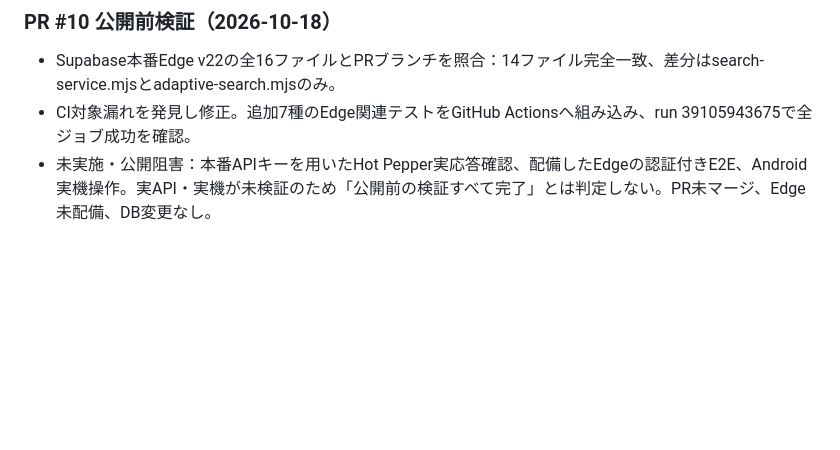
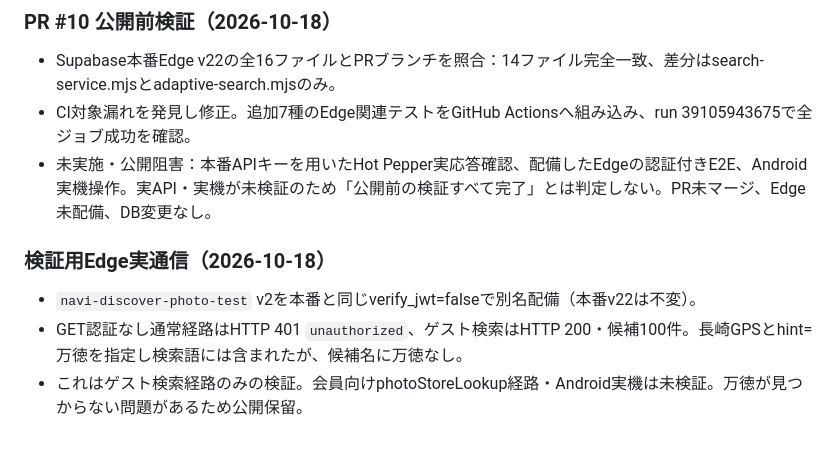
Before and after one commit to haraken59-bot/haraken-navi, a Markdown page: NAVI_STATUS.md, the part around the change. Rendered like a GitHub page; blank space fills up the shorter version.

Commit message:
docs: record live staging Edge HTTP findings and unresolved Mantoku lookup

```diff
--- a/NAVI_STATUS.md
+++ b/NAVI_STATUS.md
@@ -172,3 +172,8 @@
 - Supabase本番Edge v22の全16ファイルとPRブランチを照合：14ファイル完全一致、差分はsearch-service.mjsとadaptive-search.mjsのみ。
 - CI対象漏れを発見し修正。追加7種のEdge関連テストをGitHub Actionsへ組み込み、run 39105943675で全ジョブ成功を確認。
 - 未実施・公開阻害：本番APIキーを用いたHot Pepper実応答確認、配備したEdgeの認証付きE2E、Android実機操作。実API・実機が未検証のため「公開前の検証すべて完了」とは判定しない。PR未マージ、Edge未配備、DB変更なし。
+
+### 検証用Edge実通信（2026-10-18）
+- `navi-discover-photo-test` v2を本番と同じverify_jwt=falseで別名配備（本番v22は不変）。
+- GET認証なし通常経路はHTTP 401 `unauthorized`、ゲスト検索はHTTP 200・候補100件。長崎GPSとhint=万徳を指定し検索語には含まれたが、候補名に万徳なし。
+- これはゲスト検索経路のみの検証。会員向けphotoStoreLookup経路・Android実機は未検証。万徳が見つからない問題があるため公開保留。
```
